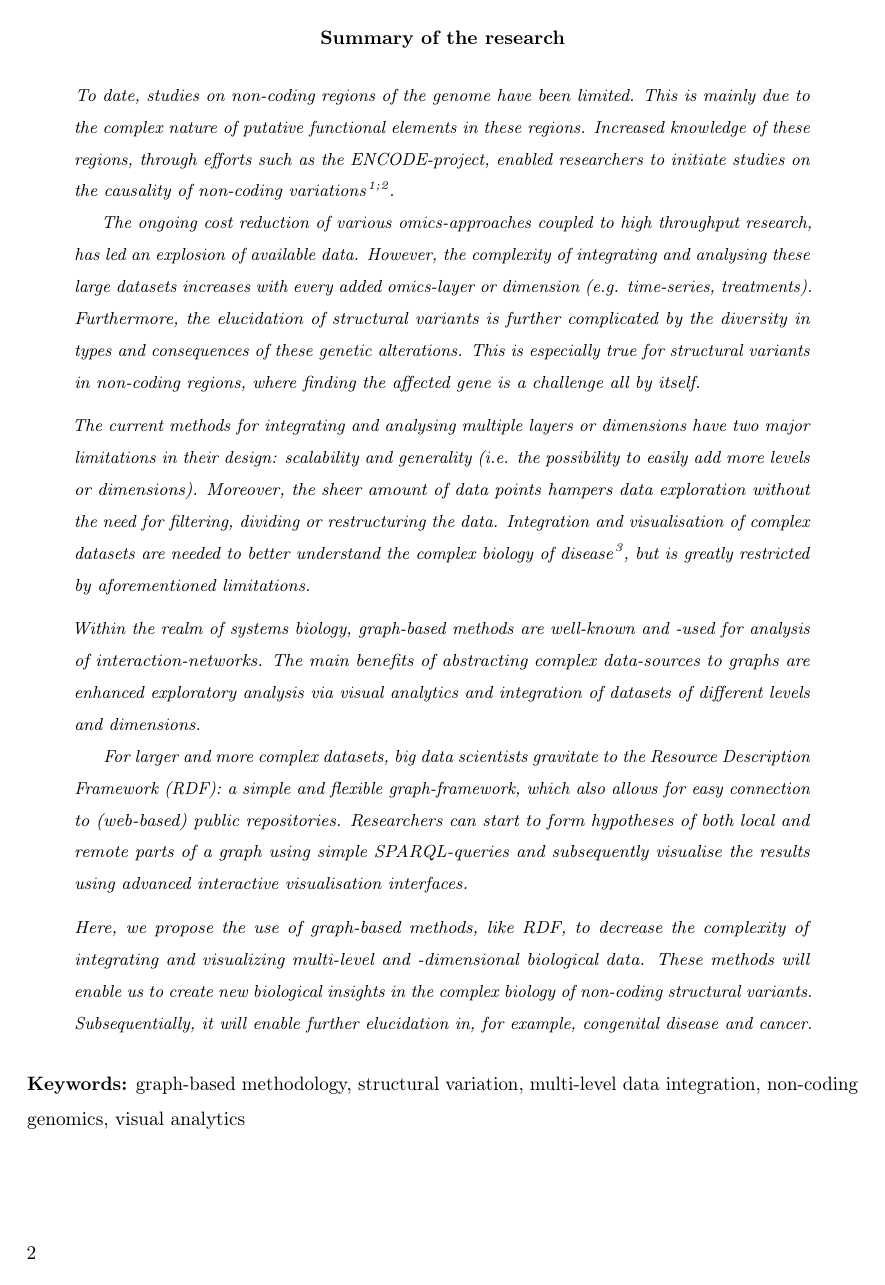
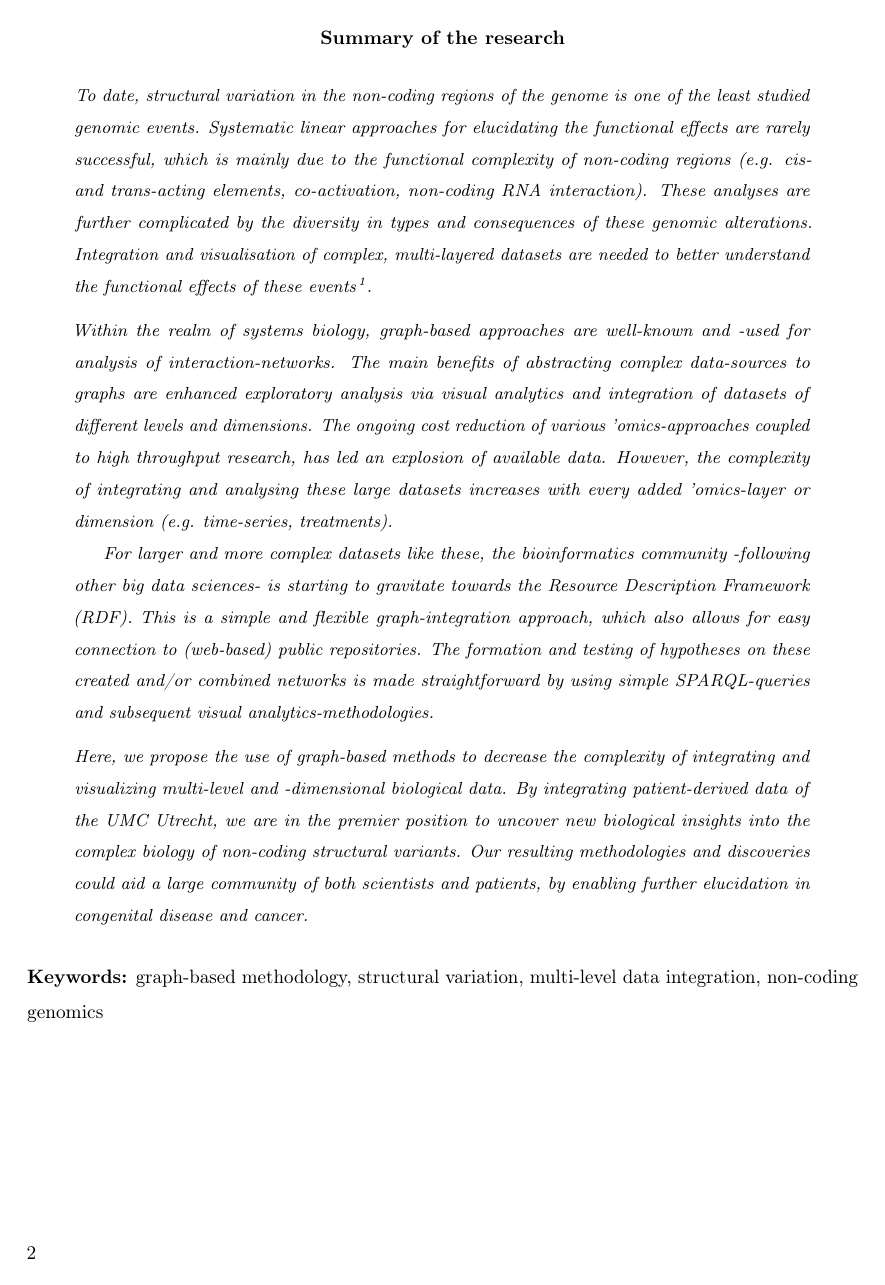
Before and after one commit to robinweide/Proposal, a LaTeX paper (Proposal_V2.tex): page 2 of 13. Compiled offline with pdfLaTeX.

Commit message:
abstract gedaan

```diff
--- a/Proposal_V2.tex
+++ b/Proposal_V2.tex
@@ -56,7 +56,7 @@
 %	TITLE SECTION
 %----------------------------------------------------------------------------------------
 
-\title{\vspace{-15mm}\fontsize{18pt}{10pt}\normalfont\textbf{Understanding the effects of structural variation in non-coding regions.\\ \vspace{4 mm} {{\footnotesize \textit{Analysing multi-level 'omics using graph-based integration methods.}}}}} % Article title
+\title{\vspace{-15mm}\fontsize{18pt}{10pt}\normalfont\textbf{Understanding the functional effects of structural variation in non-coding regions.\\ \vspace{4 mm} {{\footnotesize \textit{Analysing multi-level 'omics using graph-based integration methods.}}}}} % Article title
 
 \author{
 \large
@@ -84,25 +84,20 @@ Summary of the research
 
 \begin{abstract}
 \noindent
-To date, studies on non-coding regions of the genome have been limited. This is mainly due to the complex nature of putative functional elements in these regions. Increased knowledge of these regions, through efforts such as the ENCODE-project, enabled researchers to initiate studies on the causality of non-coding variations\cite{Benko2009,Kurth2009}.
-
-The ongoing cost reduction of various omics-approaches coupled to high throughput research, has led an explosion of available data. However, the complexity of integrating and analysing these large datasets increases with every added omics-layer or dimension (e.g. time-series, treatments). Furthermore, the elucidation of structural variants is further complicated by the diversity in types and consequences of these genetic alterations. This is especially true for structural variants in non-coding regions, where finding the affected gene is a challenge all by itself.
+To date, structural variation in the non-coding regions of the genome is one of the least studied genomic events. Systematic linear approaches for elucidating the functional effects are rarely successful, which is mainly due to the functional complexity of non-coding regions (e.g. \textit{cis}- and \textit{trans}-acting elements, co-activation, non-coding RNA interaction). These analyses are further complicated by the diversity in types and consequences of these genomic alterations. Integration and visualisation of complex, multi-layered datasets are needed to better understand the functional effects of these events\cite{Munoz2011}.
 \medskip
 
 \noindent
-The current methods for integrating and analysing multiple layers or dimensions have two major limitations in their design: scalability and generality (i.e. the possibility to easily add more levels or dimensions). Moreover, the sheer amount of data points hampers data exploration without the need for filtering, dividing or restructuring the data. Integration and visualisation of complex datasets are needed to better understand the complex biology of disease\cite{Munoz2011}, but is greatly restricted by aforementioned limitations.
+Within the realm of systems biology, graph-based approaches are well-known and -used for analysis of interaction-networks. The main benefits of abstracting complex data-sources to graphs are enhanced exploratory analysis via visual analytics and integration of datasets of different levels and dimensions. The ongoing cost reduction of various 'omics-approaches coupled to high throughput research, has led an explosion of available data. However, the complexity of integrating and analysing these large datasets increases with every added 'omics-layer or dimension (e.g. time-series, treatments).
+
+For larger and more complex datasets like these, the bioinformatics community -following other \textit{big data} sciences- is starting to gravitate towards the Resource Description Framework (RDF). This is a simple and flexible graph-integration approach, which also allows for easy connection to (web-based) public repositories. The formation and testing of hypotheses on these created and/or combined networks is made straightforward by using simple SPARQL-queries and subsequent visual analytics-methodologies.
 \medskip
 
-\noindent Within the realm of systems biology, graph-based methods are well-known and -used for analysis of interaction-networks. The main benefits of abstracting complex data-sources to graphs are enhanced exploratory analysis via visual analytics and integration of datasets of different levels and dimensions.
-
-For larger and more complex datasets, big data scientists gravitate to the Resource Description Framework (RDF): a simple and flexible graph-framework, which also allows for easy connection to (web-based) public repositories. Researchers can start to form hypotheses of both local and remote parts of a graph using simple SPARQL-queries and subsequently visualise the results using advanced interactive visualisation interfaces.
-\medskip
-
-\noindent Here, we propose the use of graph-based methods, like RDF, to decrease the complexity of integrating and visualizing multi-level and -dimensional biological data. These methods will enable us to create new biological insights in the complex biology of non-coding structural variants. Subsequentially, it will enable further elucidation in, for example, congenital disease and cancer.
+\noindent Here, we propose the use of graph-based methods to decrease the complexity of integrating and visualizing multi-level and -dimensional biological data. By integrating patient-derived data of the UMC Utrecht, we are in the premier position to uncover new biological insights into the complex biology of non-coding structural variants. Our resulting methodologies and discoveries could aid a large community of both scientists and patients, by enabling further elucidation in congenital disease and cancer.
 \end{abstract}
 \medskip
 
-\noindent \textbf{Keywords:} graph-based methodology, structural variation, multi-level data integration, non-coding genomics, visual analytics
+\noindent \textbf{Keywords:} graph-based methodology, structural variation, multi-level data integration, non-coding genomics
 
 %----------------------------------------------------------------------------------------
 %	ARTICLE CONTENTS
@@ -114,4 +109,3 @@ For larger and more complex datasets, big data scientists gravitate to the Resou
 %Er is veel data om te gebuiken! Maar het is wel erg veel... en heterogeen
 The amount of (public) biological data has exploded in the last years (even outpacing Moore's law\footnote{A two-fold in- or decrease of a variable (here: dollar/nt) per two years.}). This is the result of the advances in omics-technologies like Next-Generation Sequencing (NGS) and Mass-Spectrometry (MS), in both performance and costs. The addition of other dimensions, like time-series or treatments, is a second factor for the highly complex nature of current biomedical research. While there are plenty of studies on single-level data analysis, both academia and industry agree that data-integration is essential to understanding the complex nature of biology more thoroughly \citep{Gomez-Cabrero2014, Huttenhower2010, Searls2005, Hamid2009}.
 
-Finding causal genetic variation in the protein-coding regions of the genome has been the focus in the majority of genomics studies. However, these regions amount only to approximately two percent\cite{Lander2001}. One of the primary reasons behind this is the relative uncomplicated nature of studying coding regions, as consequences on lower levels (e.g. transcription, proteins) are traceable\cite{McLaren2010}. This is in contrast to the non-coding regions, which often do not show a linear effect on other levels\cite{Bird2006}. A good illustration of the complexity of the non-coding regions is the ENCyclopedia Of DNA Elements (ENCODE)-project\cite{ENCODE}, which contains over fifty different signals (e.g. histone methylation, DNase1 hypersensitivity).
@@ -123,4 +117,4 @@ While there has already been a considerable amount of work in the field of compu
-The fact that non-coding regions often have roles in the regulation of distant genes (i.e. trans-acting) provides even more complexity to the analysis of structural variants (SVs) in these regions. For example, the Pierre Robin Syndrome (PRS): SVs (deletions or duplications) in the 3Mb surrounding the SOX9-gene in particular tissues are causative of the striking phenotype of undeveloped mandibles and tongue in children\cite{Benko2009,Kurth2009}. Studies on cancer-specific causative non-coding variation are beginning to emerge in the last two years, including colorectal- and skin-cancer\cite{Ongen2014,Huang2013}, and computational methods for non-coding regions are just starting to come up in the literature of 2014\cite{Khurana2013,Kircher2014}.
+Genome-Wide Association Studies (GWASs) on a broad range of congenital and acquired diseases (e.g. cancer) have shown that non-coding locations are associated with these diseases. Until 2013, however, tools and sources to find the precise causative variations in non-coding genomic regions were limited. In the last two years, several advances have made it possible to assess the consequences of individual variations in non-coding regions\cite{Ongen2014,Khurana2013}. Studies on cancer-specific causative non-coding variation are beginning to emerge in the last two years, including colorectal- and skin-cancer\cite{Ongen2014,Huang2013}, and computational methods for non-coding regions are just starting to come up in the literature of 2014\cite{Khurana2013,Kircher2014}. However, no large-scale integrative studies have been performed, which is partly due to the current state of integrative methods.
 \subsection*{hoe valt dit te halen? (graphs: integratie en visualisatie)}
 %Distant relationships vindt je het makkelijkst met een graph
 \subsection*{	big data graph-methods}
```
Also changed, not shown: Proposal_V2.bbl, Proposal_V2.pdf, Proposal_V2.tex (16 more changed lines), 3 other files.
